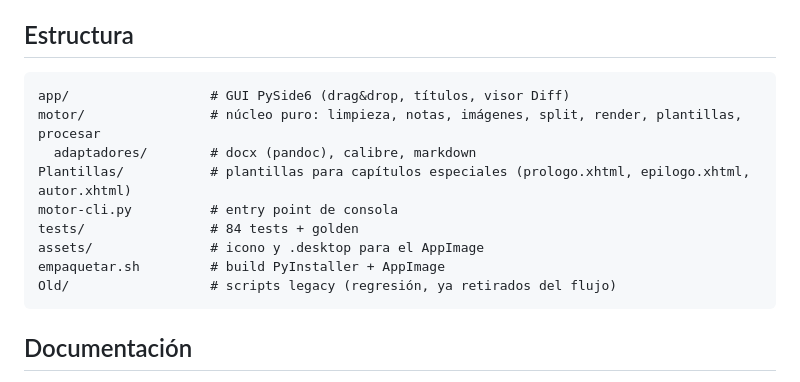
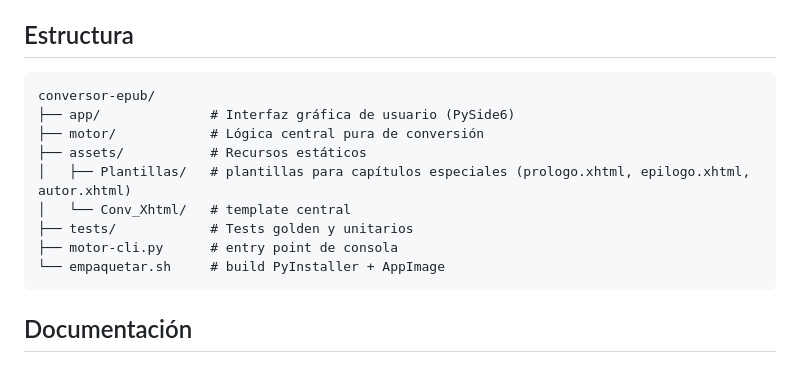
Before and after one commit to Zhi2609/conversor-epub, a Markdown page: README.md, the part around the change. GitHub-like rendering.

````diff
--- a/README.md
+++ b/README.md
@@ -99,15 +99,15 @@ red de seguridad para cualquier cambio futuro del motor.
 ## Estructura
 
 ```
-app/                  # GUI PySide6 (drag&drop, títulos, visor Diff)
-motor/                # núcleo puro: limpieza, notas, imágenes, split, render, plantillas, procesar
-  adaptadores/        # docx (pandoc), calibre, markdown
-Plantillas/           # plantillas para capítulos especiales (prologo.xhtml, epilogo.xhtml, autor.xhtml)
-motor-cli.py          # entry point de consola
-tests/                # 84 tests + golden
-assets/               # icono y .desktop para el AppImage
-empaquetar.sh         # build PyInstaller + AppImage
-Old/                  # scripts legacy (regresión, ya retirados del flujo)
+conversor-epub/
+├── app/              # Interfaz gráfica de usuario (PySide6)
+├── motor/            # Lógica central pura de conversión
+├── assets/           # Recursos estáticos
+│   ├── Plantillas/   # plantillas para capítulos especiales (prologo.xhtml, epilogo.xhtml, autor.xhtml)
+│   └── Conv_Xhtml/   # template central
+├── tests/            # Tests golden y unitarios
+├── motor-cli.py      # entry point de consola
+└── empaquetar.sh     # build PyInstaller + AppImage
 ```
 
 ## Documentación
````
Also changed, not shown: AGENTS.md (+5 -10 lines), CHANGELOG.md (+7 -0 lines).
